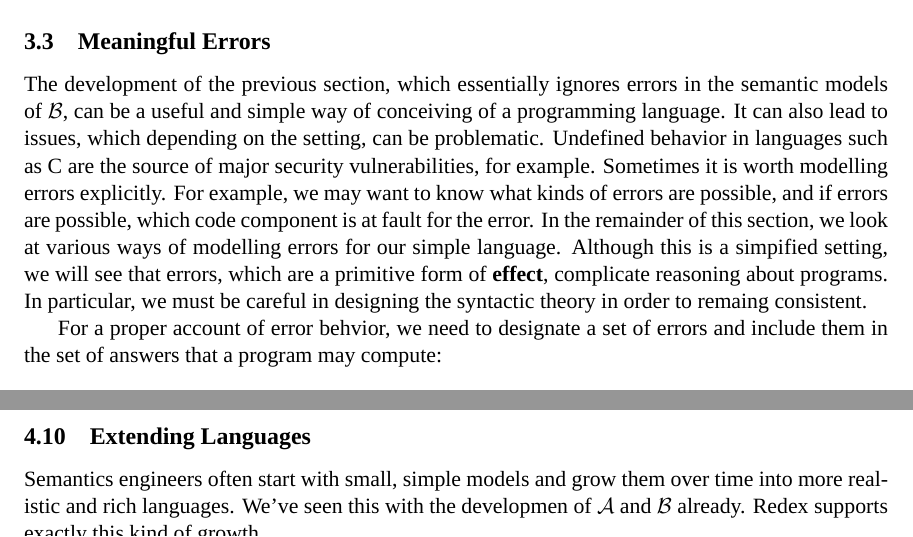
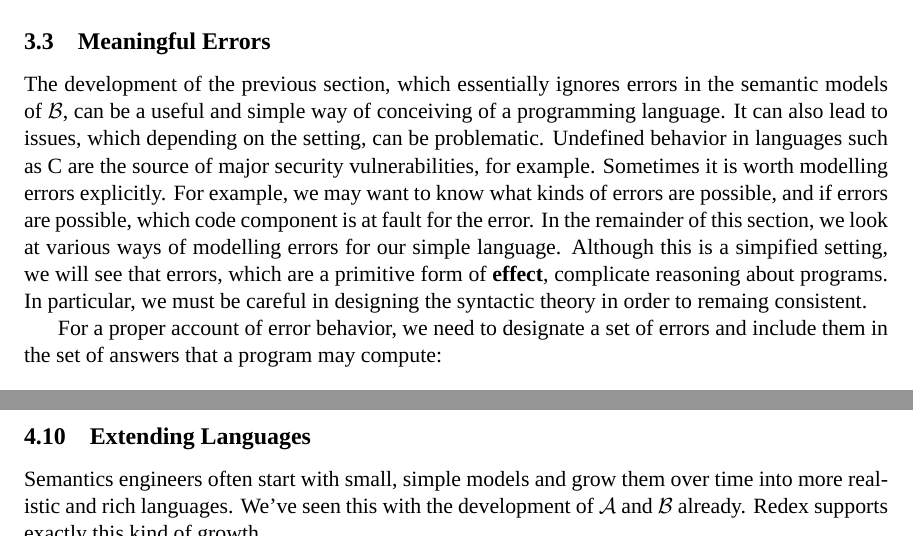
Before and after one commit to dvanhorn/cmsc631-notes, a LaTeX document (notes.tex, which reads barith.tex, redex.tex): two parts of pages 18 and 31 of 43, joined at a grey line, cut so that both start at the same text. Compiled offline with XeLaTeX; a missing font is replaced by an installed copy or a similar font.

Commit message:
Javran's typos.

```diff
--- a/barith.tex
+++ b/barith.tex
@@ -274,7 +274,7 @@ particular, we must be careful in designing the syntactic theory in
 order to remaing consistent.
 
 
-For a proper account of error behvior, we need to designate a set of
+For a proper account of error behavior, we need to designate a set of
 errors and include them in the set of answers that a program may compute:
 \[
 \begin{array}{llcl}
--- a/redex.tex
+++ b/redex.tex
@@ -470,7 +470,7 @@ patterns in place of {\tt e} to generate other kinds of data.
 
 Semantics engineers often start with small, simple models and grow
 them over time into more realistic and rich languages.  We've seen
-this with the developmen of $\Arith$ and $\Barith$ already.  Redex
+this with the development of $\Arith$ and $\Barith$ already.  Redex
 supports exactly this kind of growth.
 
 First, put the following at the top of the {\tt A} model and save it
```
